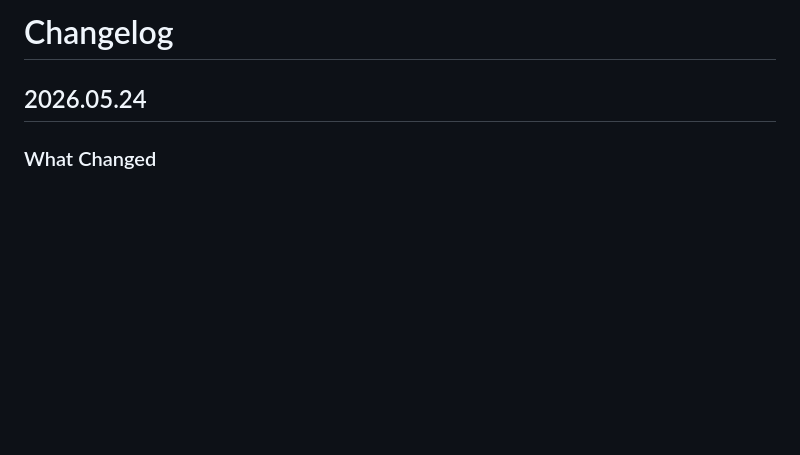
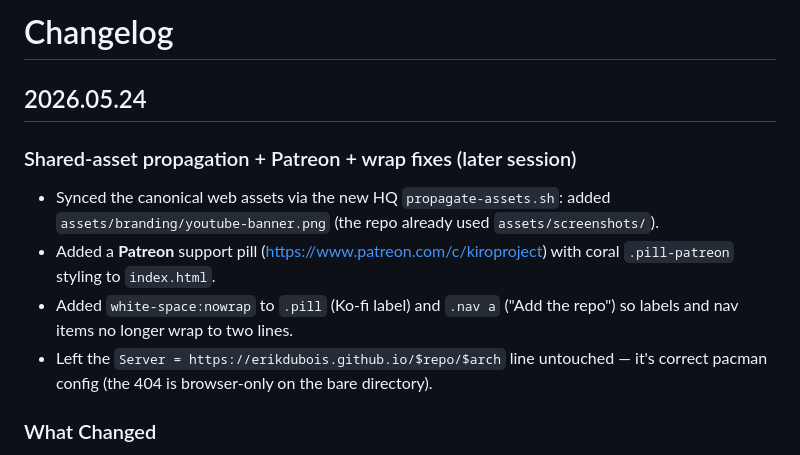
Before and after one commit to erikdubois/nemesis_repo, a Markdown page: CHANGELOG.md, the part around the change. GitHub-like rendering; blank space fills up the shorter version.

Commit message:
Changelog: 2026.05.24 assets propagation + Patreon + wrap fixes
Co-Authored-By: Claude Opus 4.7 (1M context) <noreply@anthropic.com>

```diff
--- a/CHANGELOG.md
+++ b/CHANGELOG.md
@@ -1,6 +1,17 @@
 # Changelog
 
 ## 2026.05.24
+
+### Shared-asset propagation + Patreon + wrap fixes (later session)
+- Synced the canonical web assets via the new HQ `propagate-assets.sh`: added
+  `assets/branding/youtube-banner.png` (the repo already used
+  `assets/screenshots/`).
+- Added a **Patreon** support pill (https://www.patreon.com/c/kiroproject) with
+  coral `.pill-patreon` styling to `index.html`.
+- Added `white-space:nowrap` to `.pill` (Ko-fi label) and `.nav a` ("Add the
+  repo") so labels and nav items no longer wrap to two lines.
+- Left the `Server = https://erikdubois.github.io/$repo/$arch` line untouched —
+  it's correct pacman config (the 404 is browser-only on the bare directory).
 
 ### What Changed
 - Rewrote `README.md` to state the repo's identity: a pacman repo of extras you add **after** a clean install (Spotify and friends), not part of the base system.
```
